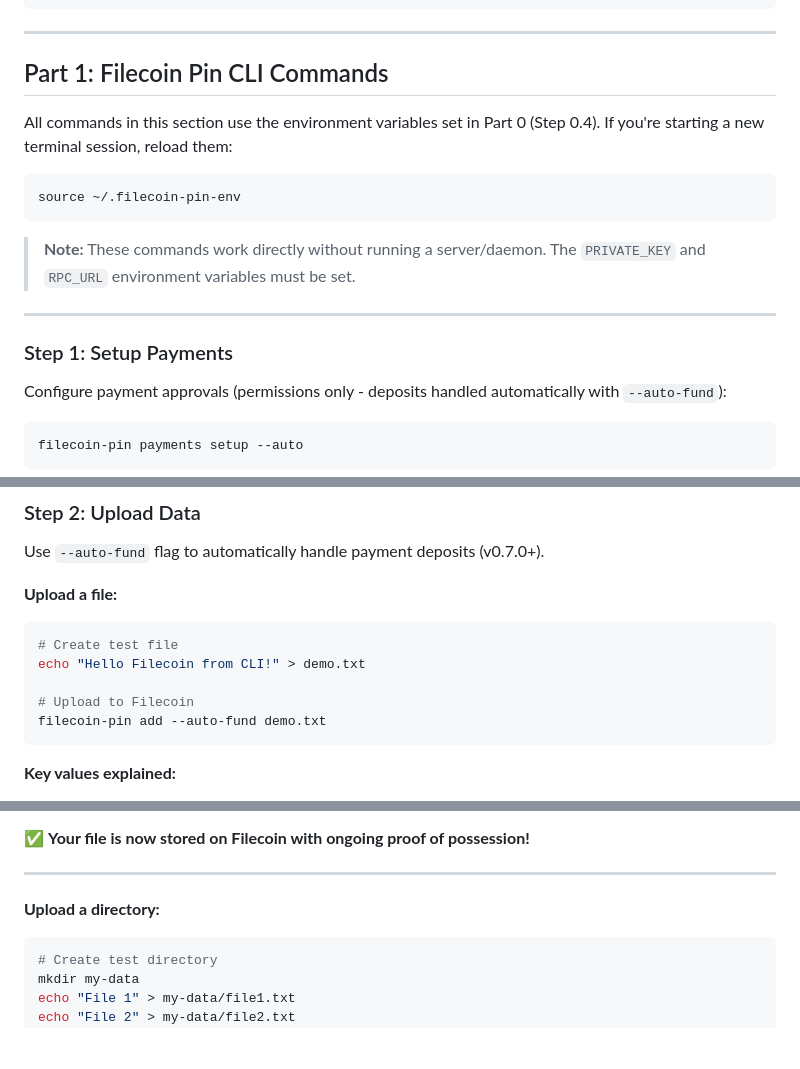
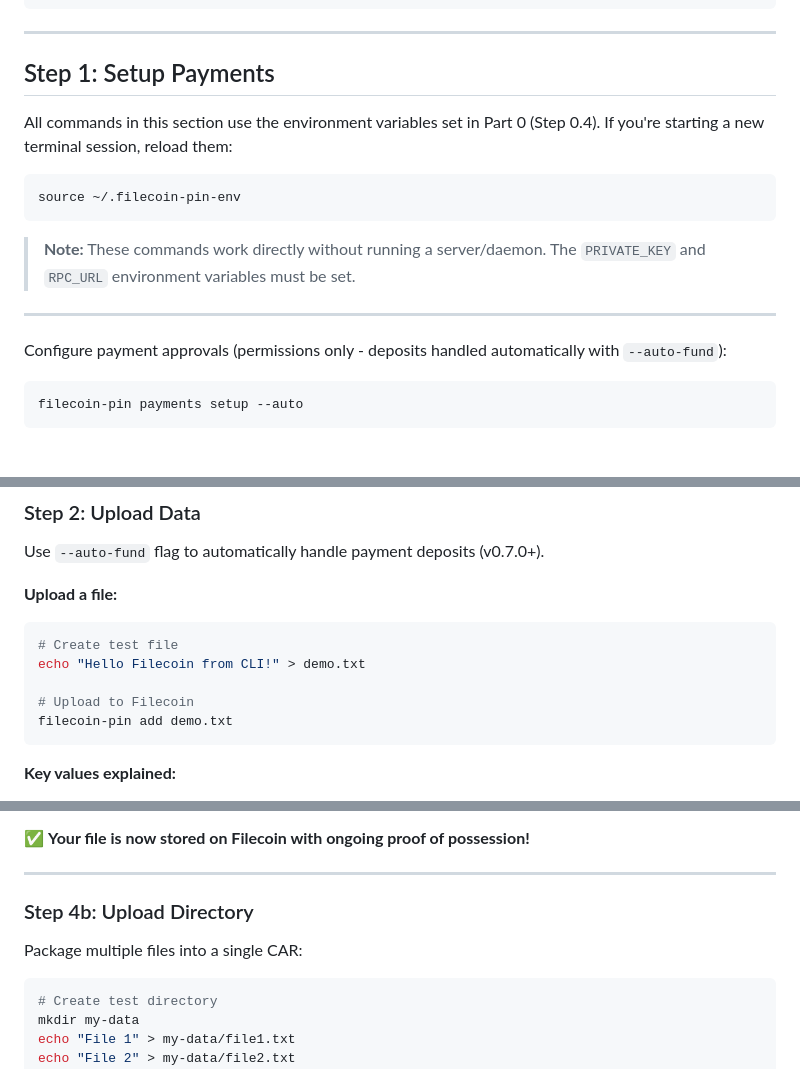
Before and after one commit to timfong888/filecoin-pin-demo, a Markdown page: DEMO_WALKTHROUGH.md, 3 parts joined by grey strips. GitHub-like rendering; blank space fills up the shorter version.

````diff
--- a/DEMO_WALKTHROUGH.md
+++ b/DEMO_WALKTHROUGH.md
@@ -149,7 +140,8 @@ echo "RPC URL: $RPC_URL"
 
 ---
 
-## Part 1: Filecoin Pin CLI Commands
+
+## Step 1: Setup Payments
 
 All commands in this section use the environment variables set in Part 0 (Step 0.4). If you're starting a new terminal session, reload them:
 
@@ -161,7 +153,7 @@ source ~/.filecoin-pin-env
 
 ---
 
-### Step 1: Setup Payments
+
 
 Configure payment approvals (permissions only - deposits handled automatically with `--auto-fund`):
 
@@ -185,7 +177,7 @@ Use `--auto-fund` flag to automatically handle payment deposits (v0.7.0+).
 echo "Hello Filecoin from CLI!" > demo.txt
 
 # Upload to Filecoin
-filecoin-pin add --auto-fund demo.txt
+filecoin-pin add demo.txt
 ```
 
 
@@ -201,7 +193,9 @@ filecoin-pin add --auto-fund demo.txt
 
 ---
 
-**Upload a directory:**
+### Step 4b: Upload Directory
+
+Package multiple files into a single CAR:
 
 ```bash
 # Create test directory
````
Also changed, not shown: other parts of DEMO_WALKTHROUGH.md (+24 -115 lines), video/screenshots/fast-start-04-prove-storage.png (added), 1 other file.
